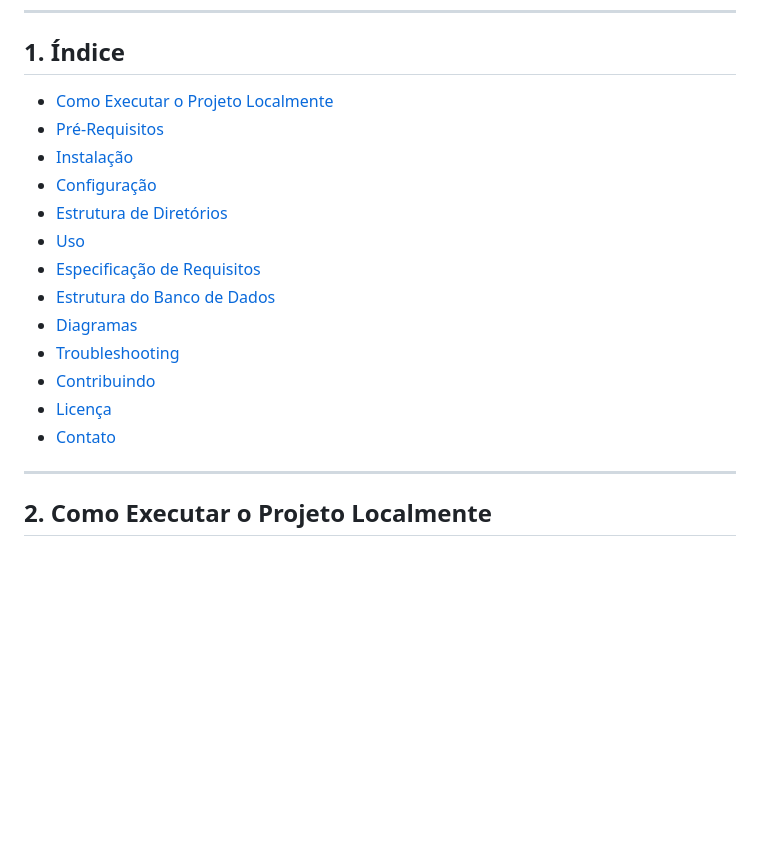
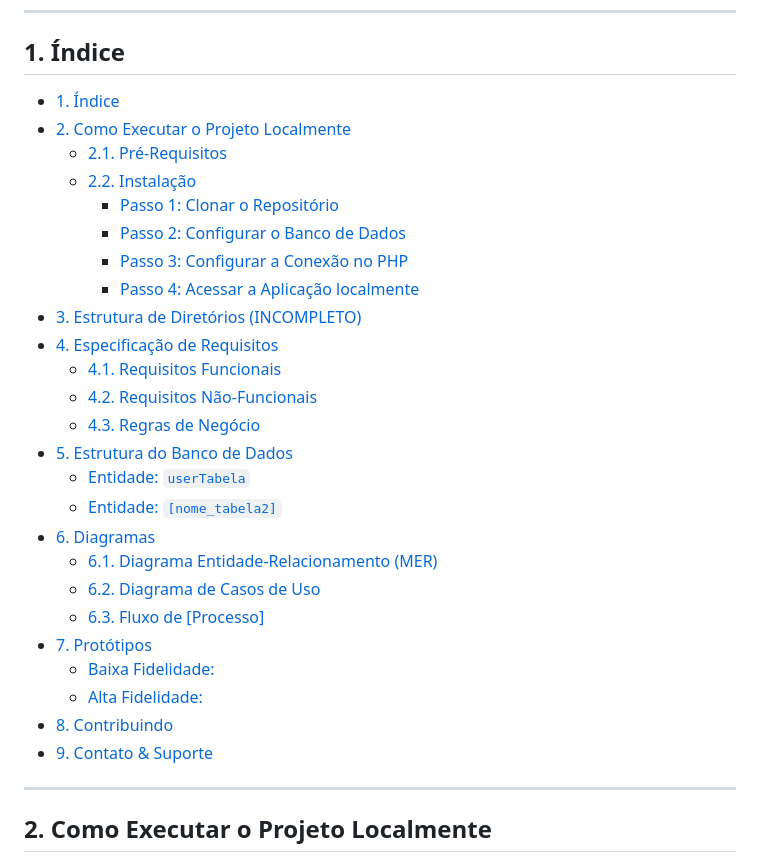
Before and after one commit to Eduardo-Nicolete37/OrdoCalamitatis, a Markdown page: README.md, the part around one of its changes. Drawn GitHub-style; blank space fills up the shorter version.

Commit message:
fix: Correção do README e dos erros de commit

```diff
--- a/README.md
+++ b/README.md
@@ -17,19 +18,31 @@ O sistema visa otimizar a pesquisa sobre essas temáticas e estruturar as criaç
 
 ## 1. Índice
 
-- [Como Executar o Projeto Localmente](#como-executar-o-projeto-localmente)
-- [Pré-Requisitos](#pré-requisitos)
-- [Instalação](#instalação)
-- [Configuração](#configuração)
-- [Estrutura de Diretórios](#estrutura-de-diretórios)
-- [Uso](#uso)
-- [Especificação de Requisitos](#especificação-de-requisitos)
-- [Estrutura do Banco de Dados](#estrutura-do-banco-de-dados)
-- [Diagramas](#diagramas)
-- [Troubleshooting](#troubleshooting)
-- [Contribuindo](#contribuindo)
-- [Licença](#licença)
-- [Contato](#contato)
+- [1. Índice](#1-índice)
+- [2. Como Executar o Projeto Localmente](#2-como-executar-o-projeto-localmente)
+  - [2.1. Pré-Requisitos](#21-pré-requisitos)
+  - [2.2. Instalação](#22-instalação)
+    - [Passo 1: Clonar o Repositório](#passo-1-clonar-o-repositório)
+    - [Passo 2: Configurar o Banco de Dados](#passo-2-configurar-o-banco-de-dados)
+    - [Passo 3: Configurar a Conexão no PHP](#passo-3-configurar-a-conexão-no-php)
+    - [Passo 4: Acessar a Aplicação localmente](#passo-4-acessar-a-aplicação-localmente)
+- [3. Estrutura de Diretórios (INCOMPLETO)](#3-estrutura-de-diretórios-incompleto)
+- [4. Especificação de Requisitos](#4-especificação-de-requisitos)
+  - [4.1. Requisitos Funcionais](#41-requisitos-funcionais)
+  - [4.2. Requisitos Não-Funcionais](#42-requisitos-não-funcionais)
+  - [4.3. Regras de Negócio](#43-regras-de-negócio)
+- [5. Estrutura do Banco de Dados](#5-estrutura-do-banco-de-dados)
+  - [Entidade: `userTabela`](#entidade-usertabela)
+  - [Entidade: `[nome_tabela2]`](#entidade-nome_tabela2)
+- [6. Diagramas](#6-diagramas)
+  - [6.1. Diagrama Entidade-Relacionamento (MER)](#61-diagrama-entidade-relacionamento-mer)
+  - [6.2. Diagrama de Casos de Uso](#62-diagrama-de-casos-de-uso)
+  - [6.3. Fluxo de \[Processo\]](#63-fluxo-de-processo)
+- [7. Protótipos](#7-protótipos)
+  - [Baixa Fidelidade:](#baixa-fidelidade)
+  - [Alta Fidelidade:](#alta-fidelidade)
+- [8. Contribuindo](#8-contribuindo)
+- [9. Contato \& Suporte](#9-contato--suporte)
 
 ---
 
```
Also changed, not shown: other parts of README.md (+44 -27 lines).
